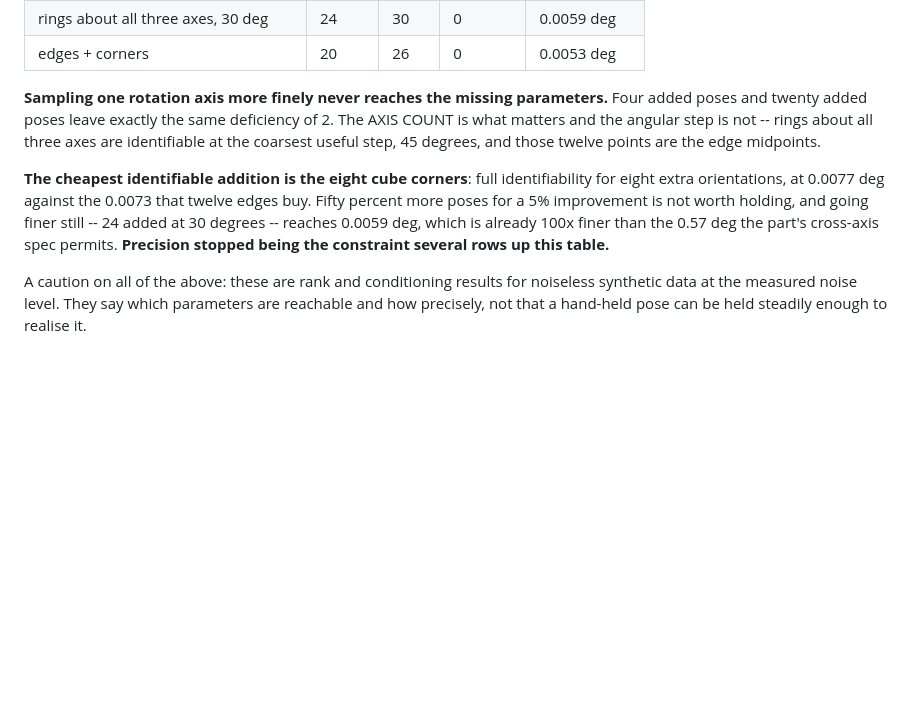
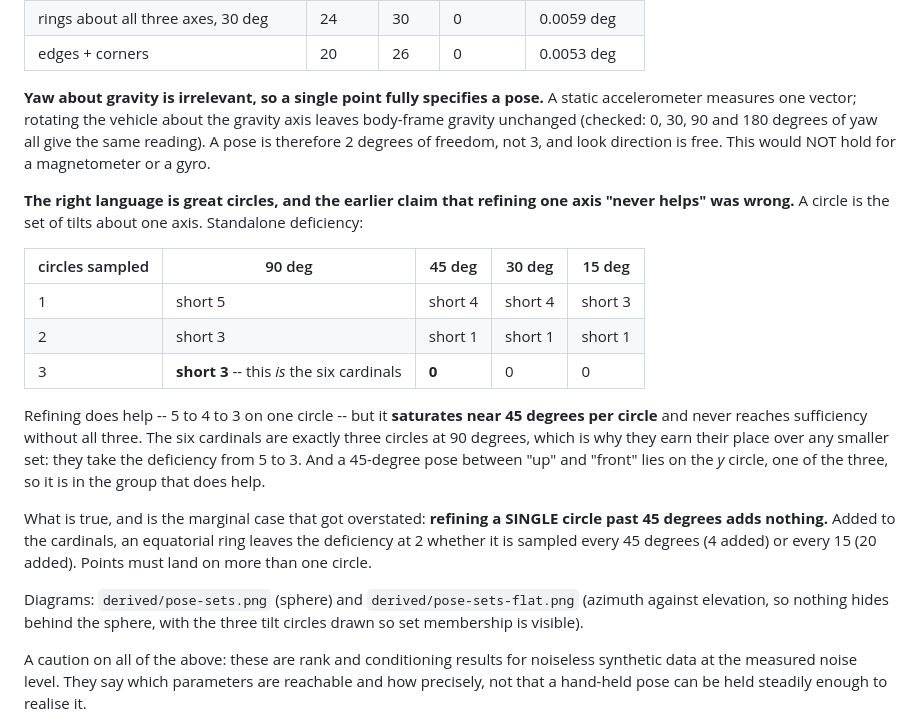
Before and after one commit to symmatree/coordinator, a Markdown page: analysis/image-quality-experiments.md, the part around the change. Rendered like a GitHub page; blank space fills up the shorter version.

Commit message:
analysis: yaw is free, and "refining one axis never helps" was overstated
Two corrections and a readable diagram.

YAW ABOUT GRAVITY IS IRRELEVANT, so a single point on the sphere fully specifies a
pose. A static accelerometer measures one vector, and rotating the vehicle about the
gravity axis leaves body-frame gravity unchanged -- checked at 0, 30, 90 and 180
degrees. A pose is 2 degrees of freedom, not 3, and look direction is free. That
would not hold for a magnetometer or a gyro.

AND I CONTRADICTED MYSELF. Stated in great-circle language, where a circle is the
set of tilts about one axis, standalone deficiency goes:

          90 deg   45 deg   30 deg   15 deg
  1 circle    5        4        4        3
  2 circles   3        1        1        1
  3 circles   3        0        0        0

So refining DOES help -- 5 to 4 to 3 on one circle -- it just saturates near 45
degrees per circle and never suffices without all three. The six cardinals are
exactly three circles at 90 degrees, which is why they earn their place over any
smaller set. And a 45-degree pose between up and front lies on the y circle, one of
the three, so it is in the group that helps, as was pointed out.

What is actually true is the marginal case I overgeneralised: refining a SINGLE
circle past 45 degrees adds nothing. Added to the cardinals, an equatorial ring
leaves the deficiency at 2 whether sampled every 45 degrees or every 15. The
requirement is points on more than one circle, not points more densely.

DIAGRAM. The 3D sphere plot aliases -- front and back points are indistinguishable
and there is no way to resolve it without rotating the view. Added a flat map,
azimuth against elevation, where nothing is hidden, with the three tilt circles
drawn faintly so it is visible which circles a pose set populates. That makes the
saturation result legible rather than asserted: the equator-only panels are denser
along one track and empty everywhere else.

Co-Authored-By: Claude Opus 5 (1M context) <noreply@anthropic.com>
Claude-Session: https://claude.ai/code/session_01A7cipvgTe4VWNWsnZs8oTv

```diff
--- a/analysis/image-quality-experiments.md
+++ b/analysis/image-quality-experiments.md
@@ -241,16 +241,35 @@ misleading one. `incremental_identifiability` does this; the diagram is
 | rings about all three axes, 30 deg | 24 | 30 | 0 | 0.0059 deg |
 | edges + corners | 20 | 26 | 0 | 0.0053 deg |
 
-**Sampling one rotation axis more finely never reaches the missing parameters.** Four added poses
-and twenty added poses leave exactly the same deficiency of 2. The AXIS COUNT is what matters and
-the angular step is not -- rings about all three axes are identifiable at the coarsest useful step,
-45 degrees, and those twelve points are the edge midpoints.
+**Yaw about gravity is irrelevant, so a single point fully specifies a pose.** A static
+accelerometer measures one vector; rotating the vehicle about the gravity axis leaves body-frame
+gravity unchanged (checked: 0, 30, 90 and 180 degrees of yaw all give the same reading). A pose is
+therefore 2 degrees of freedom, not 3, and look direction is free. This would NOT hold for a
+magnetometer or a gyro.
 
-**The cheapest identifiable addition is the eight cube corners**: full identifiability for eight
-extra orientations, at 0.0077 deg against the 0.0073 that twelve edges buy. Fifty percent more
-poses for a 5% improvement is not worth holding, and going finer still -- 24 added at 30 degrees --
-reaches 0.0059 deg, which is already 100x finer than the 0.57 deg the part's cross-axis spec
-permits. **Precision stopped being the constraint several rows up this table.**
+**The right language is great circles, and the earlier claim that refining one axis "never helps"
+was wrong.** A circle is the set of tilts about one axis. Standalone deficiency:
+
+| circles sampled | 90 deg | 45 deg | 30 deg | 15 deg |
+|---|---|---|---|---|
+| 1 | short 5 | short 4 | short 4 | short 3 |
+| 2 | short 3 | short 1 | short 1 | short 1 |
+| 3 | **short 3** -- this *is* the six cardinals | **0** | 0 | 0 |
+
+Refining does help -- 5 to 4 to 3 on one circle -- but it **saturates near 45 degrees per circle**
+and never reaches sufficiency without all three. The six cardinals are exactly three circles at 90
+degrees, which is why they earn their place over any smaller set: they take the deficiency from 5
+to 3. And a 45-degree pose between "up" and "front" lies on the *y* circle, one of the three, so it
+is in the group that does help.
+
+What is true, and is the marginal case that got overstated: **refining a SINGLE circle past 45
+degrees adds nothing.** Added to the cardinals, an equatorial ring leaves the deficiency at 2
+whether it is sampled every 45 degrees (4 added) or every 15 (20 added). Points must land on more
+than one circle.
+
+Diagrams: `derived/pose-sets.png` (sphere) and `derived/pose-sets-flat.png` (azimuth against
+elevation, so nothing hides behind the sphere, with the three tilt circles drawn so set membership
+is visible).
 
 A caution on all of the above: these are rank and conditioning results for noiseless synthetic
 data at the measured noise level. They say which parameters are reachable and how precisely, not
```
